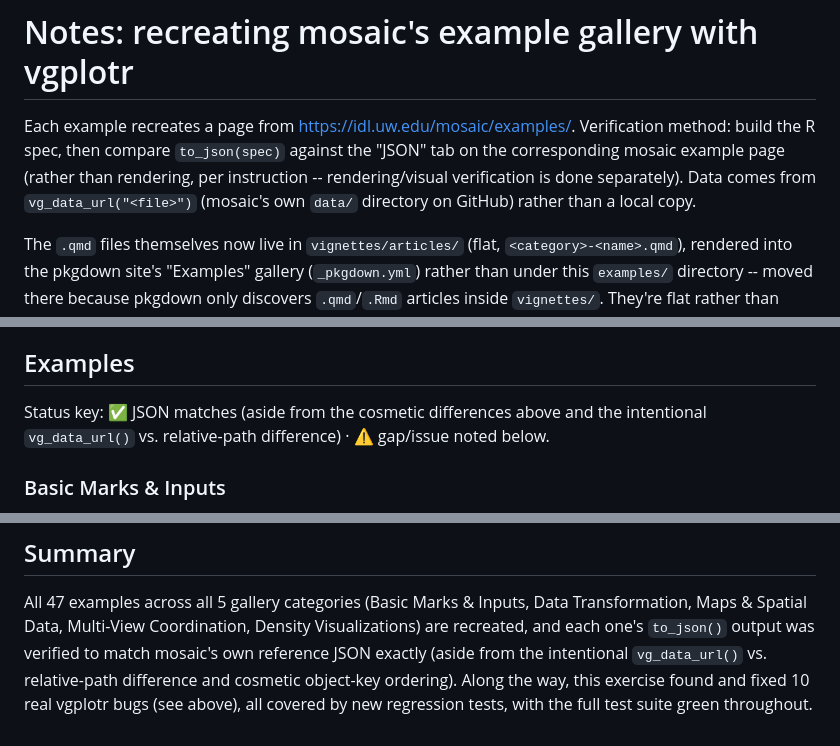
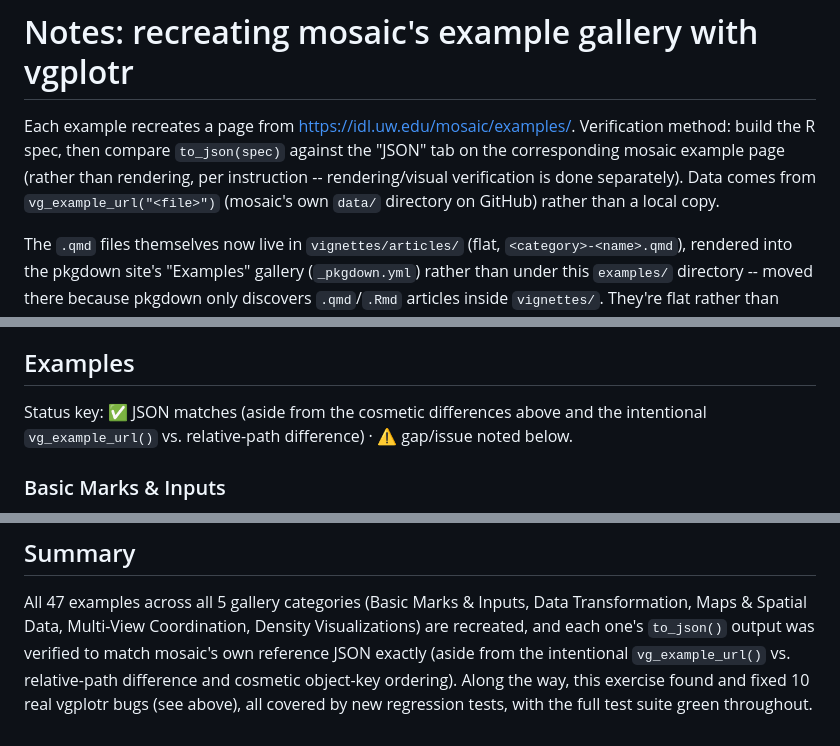
Before and after one commit to rpruim/vgplotr, a Markdown page: examples/NOTES.md, 3 parts joined by grey strips. GitHub-like rendering.

```diff
--- a/examples/NOTES.md
+++ b/examples/NOTES.md
@@ -4,7 +4,7 @@ Each example recreates a page from <https://idl.uw.edu/mosaic/examples/>.
 Verification method: build the R spec, then compare `to_json(spec)`
 against the "JSON" tab on the corresponding mosaic example page (rather
 than rendering, per instruction -- rendering/visual verification is done
-separately). Data comes from `vg_data_url("<file>")` (mosaic's own
+separately). Data comes from `vg_example_url("<file>")` (mosaic's own
 `data/` directory on GitHub) rather than a local copy.
 
 The `.qmd` files themselves now live in `vignettes/articles/` (flat,
@@ -193,7 +193,7 @@ All ten are covered by new tests (`test-merge.R`, `test-plot-defaults.R`,
 ## Examples
 
 Status key: ✅ JSON matches (aside from the cosmetic differences above and
-the intentional `vg_data_url()` vs. relative-path difference) · ⚠️ gap/issue
+the intentional `vg_example_url()` vs. relative-path difference) · ⚠️ gap/issue
 noted below.
 
 ### Basic Marks & Inputs
@@ -287,7 +287,7 @@ All 47 examples across all 5 gallery categories (Basic Marks & Inputs,
 Data Transformation, Maps & Spatial Data, Multi-View Coordination,
 Density Visualizations) are recreated, and each one's `to_json()`
 output was verified to match mosaic's own reference JSON exactly (aside
-from the intentional `vg_data_url()` vs. relative-path difference and
+from the intentional `vg_example_url()` vs. relative-path difference and
 cosmetic object-key ordering). Along the way, this exercise found and
 fixed 10 real vgplotr bugs (see above), all covered by new regression
 tests, with the full test suite green throughout.
```
Also changed, not shown: README.md (+4 -1 lines), pkgdown/index.md (+8 -5 lines), man/figures/README-stocks-1.png, 3 other files.
